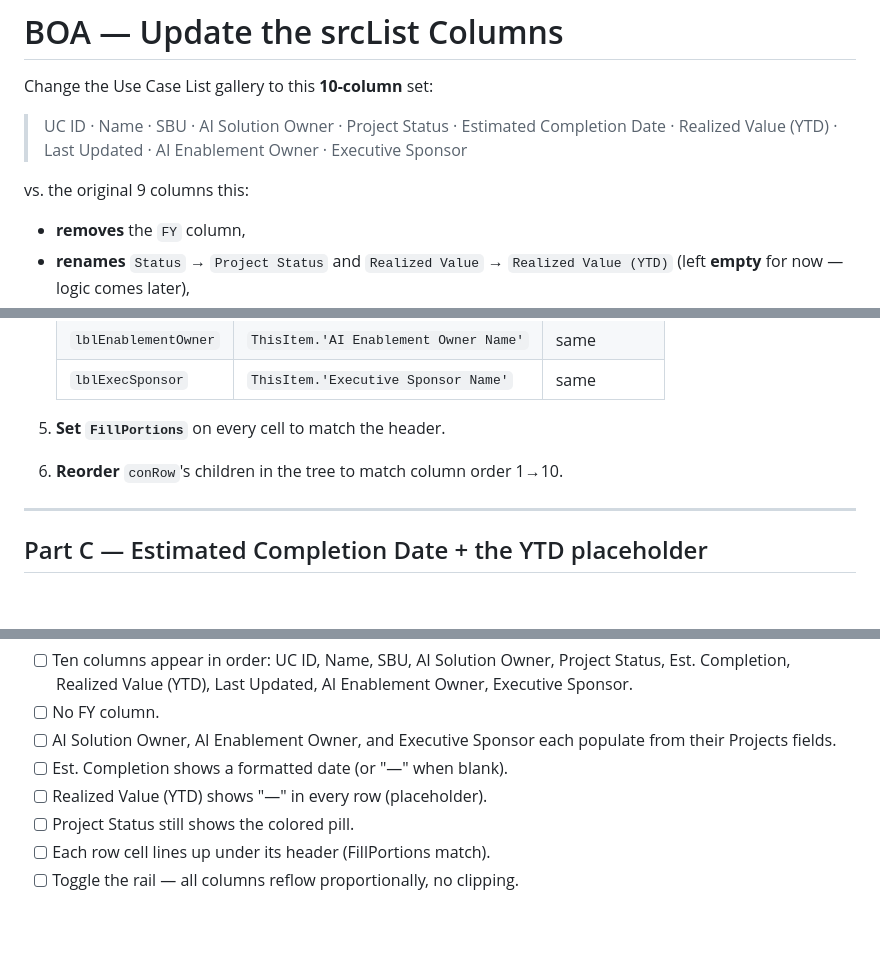
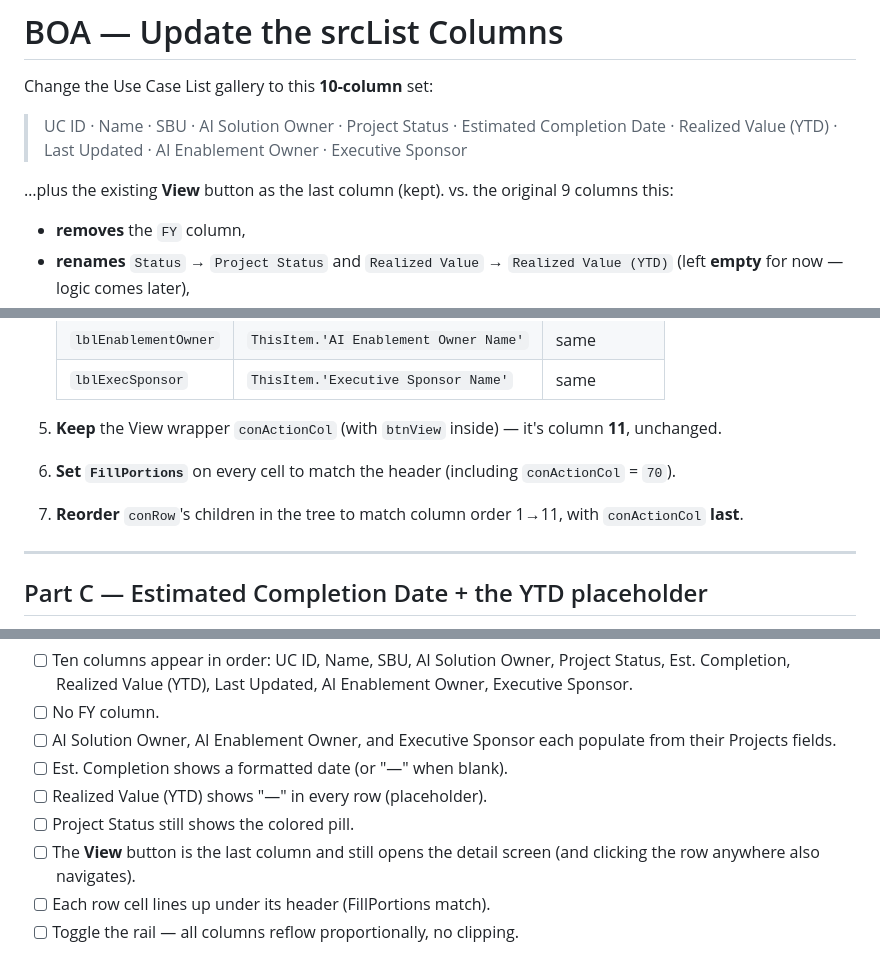
Before and after one commit to Owen12138/temp, a Markdown page: 15-srclist-columns-update.md, 3 parts joined by grey strips. Drawn GitHub-style; blank space fills up the shorter version.

```diff
--- a/15-srclist-columns-update.md
+++ b/15-srclist-columns-update.md
@@ -6,7 +6,8 @@ Change the Use Case List gallery to this **10-column** set:
 > Completion Date · Realized Value (YTD) · Last Updated · AI Enablement
 > Owner · Executive Sponsor
 
-vs. the original 9 columns this:
+…plus the existing **View** button as the last column (kept). vs. the
+original 9 columns this:
 - **removes** the `FY` column,
 - **renames** `Status` → `Project Status` and `Realized Value` →
   `Realized Value (YTD)` (left **empty** for now — logic comes later),
@@ -99,8 +103,12 @@ Enter the gallery template (chevron next to `galUseCases`) and edit
    | `lblEnablementOwner` | `ThisItem.'AI Enablement Owner Name'` | same |
    | `lblExecSponsor` | `ThisItem.'Executive Sponsor Name'` | same |
 
-5. **Set `FillPortions`** on every cell to match the header.
-6. **Reorder** `conRow`'s children in the tree to match column order 1→10.
+5. **Keep** the View wrapper `conActionCol` (with `btnView` inside) — it's
+   column **11**, unchanged.
+6. **Set `FillPortions`** on every cell to match the header (including
+   `conActionCol` = `70`).
+7. **Reorder** `conRow`'s children in the tree to match column order 1→11,
+   with `conActionCol` **last**.
 
 ---
 
@@ -160,6 +169,8 @@ Press **F5** on `srcList`:
 - [ ] Est. Completion shows a formatted date (or "—" when blank).
 - [ ] Realized Value (YTD) shows "—" in every row (placeholder).
 - [ ] Project Status still shows the colored pill.
+- [ ] The **View** button is the last column and still opens the detail
+      screen (and clicking the row anywhere also navigates).
 - [ ] Each row cell lines up under its header (FillPortions match).
 - [ ] Toggle the rail — all columns reflow proportionally, no clipping.
 
```
Also changed, not shown: other parts of 15-srclist-columns-update.md (+18 -14 lines), 1 other file.
